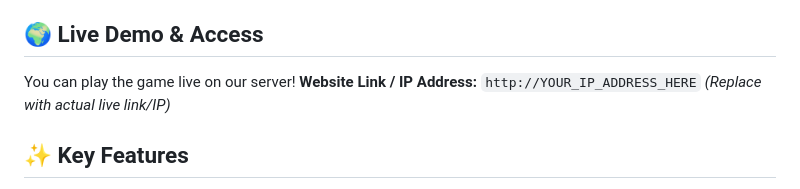
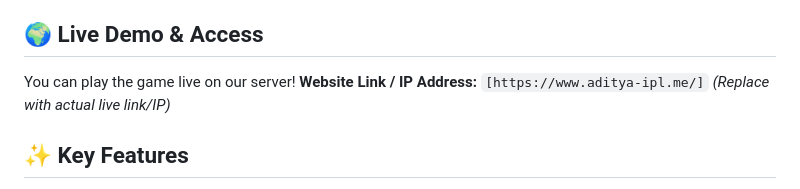
Before and after one commit to Aditya27749/ipl-auction-game, a Markdown page: README.md, the part around the change. Rendered like a GitHub page.

```diff
--- a/README.md
+++ b/README.md
@@ -8,7 +8,7 @@ Built with **FastAPI**, **WebSockets**, and **Vanilla JS**, this simulator goes
 ## 🌍 Live Demo & Access
 
 You can play the game live on our server!
-**Website Link / IP Address:** `http://YOUR_IP_ADDRESS_HERE` *(Replace with actual live link/IP)*
+**Website Link / IP Address:** `[https://www.aditya-ipl.me/]` *(Replace with actual live link/IP)*
 
 ## ✨ Key Features
 
```
